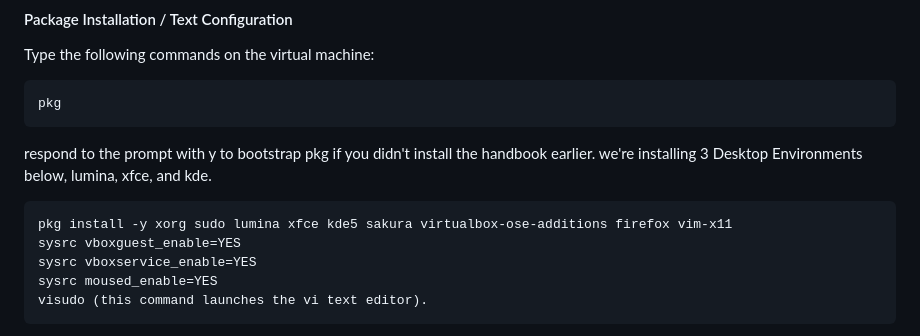
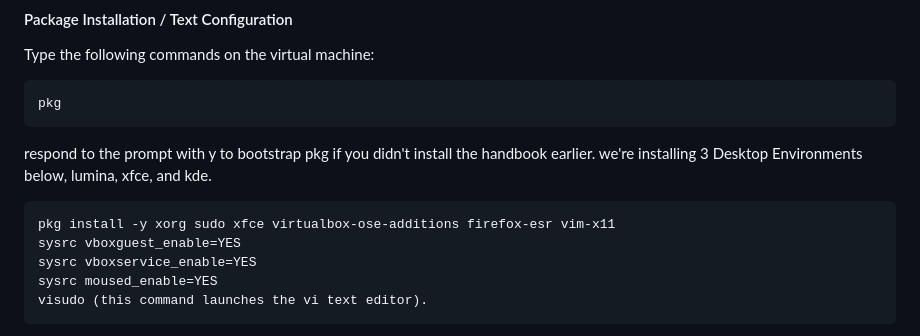
Before and after one commit to possnfiffer/bsd-pw, a Markdown page: docs/Intro_to_FreeBSD_Workshop.md, the part around the change. GitHub-like rendering.

````diff
--- a/docs/Intro_to_FreeBSD_Workshop.md
+++ b/docs/Intro_to_FreeBSD_Workshop.md
@@ -70,7 +70,7 @@ pkg
 respond to the prompt with y to bootstrap pkg if you didn't install the handbook earlier. we're installing 3 Desktop Environments below, lumina, xfce, and kde.
 
 ```tcsh
-pkg install -y xorg sudo lumina xfce kde5 sakura virtualbox-ose-additions firefox vim-x11
+pkg install -y xorg sudo xfce virtualbox-ose-additions firefox-esr vim-x11
 sysrc vboxguest_enable=YES
 sysrc vboxservice_enable=YES
 sysrc moused_enable=YES
````
